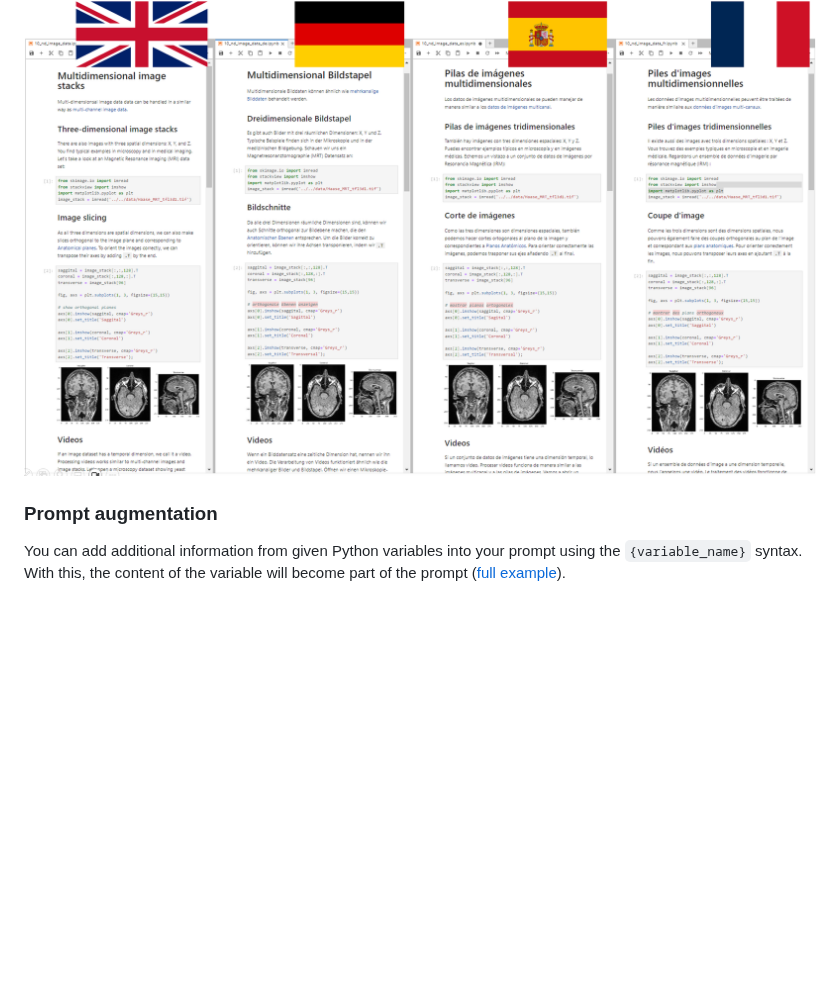
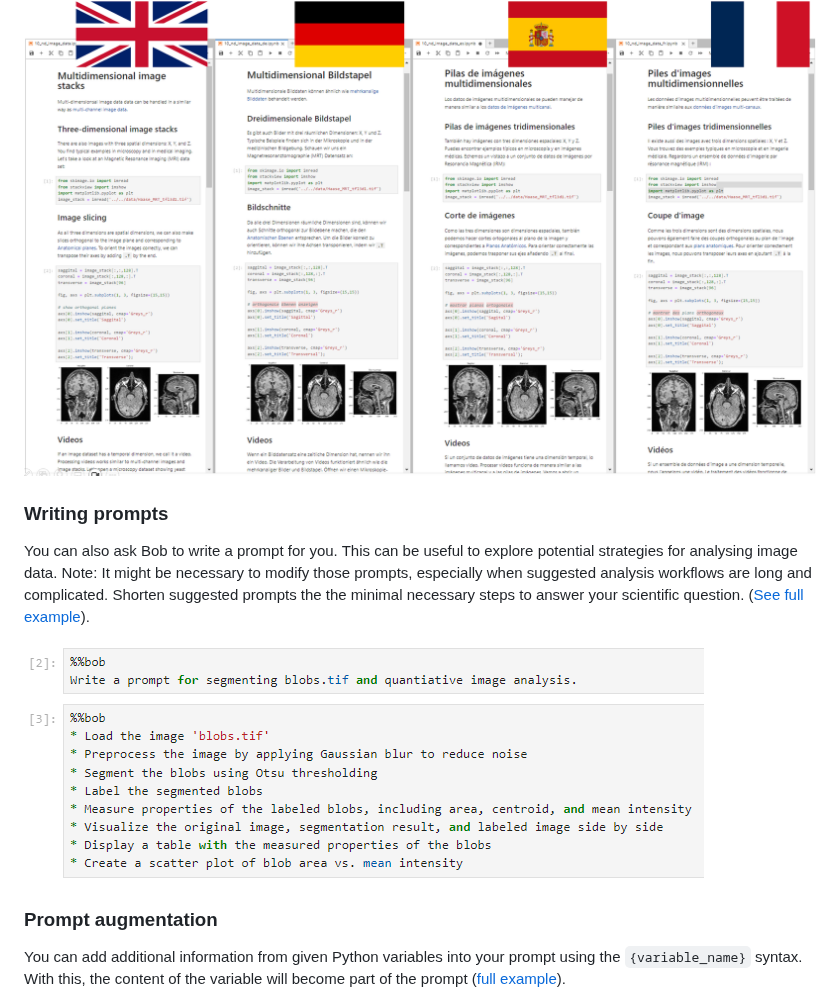
Before and after one commit to haesleinhuepf/bia-bob, a Markdown page: README.md, the part around the change. Drawn GitHub-style; pictures changed too: docs/images/writing_prompts.png (added); blank space fills up the shorter version.

Commit message:
add documentation

```diff
--- a/README.md
+++ b/README.md
@@ -57,6 +57,13 @@ Furthermore, one can translate Jupyter notebooks to other languages, e.g. by pro
 
 ![img.png](https://github.com/haesleinhuepf/bia-bob/raw/main/docs/images/translate.png)
 
+### Writing prompts
+
+You can also ask Bob to write a prompt for you. This can be useful to explore potential strategies for analysing image data.
+Note: It might be necessary to modify those prompts, especially when suggested analysis workflows are long and complicated.
+Shorten suggested prompts the the minimal necessary steps to answer your scientific question. ([See full example](https://github.com/haesleinhuepf/bia-bob/blob/main/demo/modifying_notebooks/writing_prompts.ipynb)).
+
+![img.png](https://github.com/haesleinhuepf/bia-bob/raw/main/docs/images/writing_prompts.png)
 
 ### Prompt augmentation
 
```
Also changed, not shown: 1 other file.
